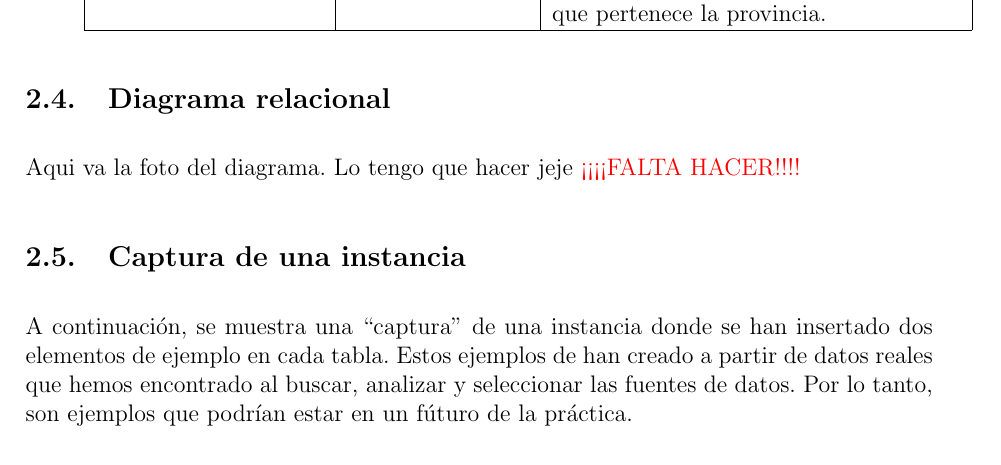
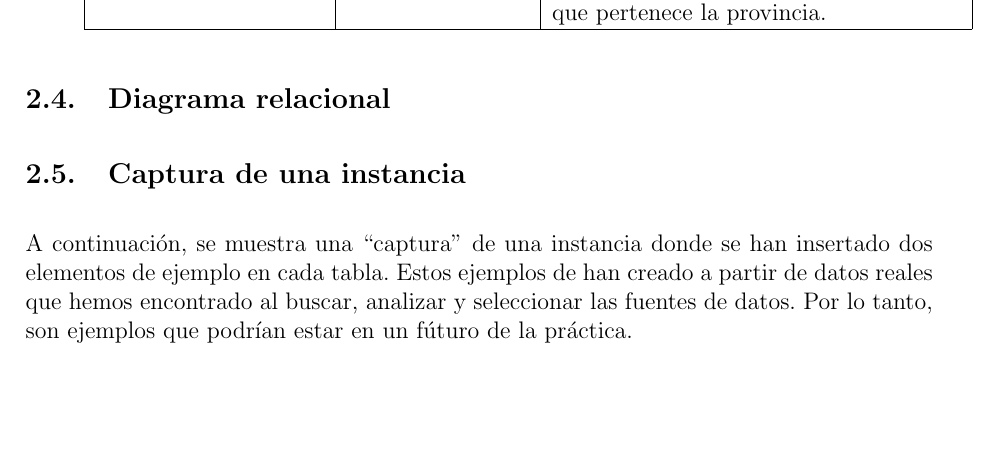
Before and after one commit to tomipucela/HitosSAII, a LaTeX document (Hito1/main.tex): part of page 6 of 8 before the commit and part of page 6 of 9 after it, cut so that both start at the same text, the shorter picture padded with empty space. Compiled offline with pdfLaTeX.

Commit message:
Diagrama relacional error

```diff
--- a/Hito1/main.tex
+++ b/Hito1/main.tex
@@ -196,5 +196,3 @@ La estructura de las tablas es la siguiente:
 \end{itemize}
 
 \subsection{Diagrama relacional}
-Aqui va la foto del diagrama. Lo tengo que hacer jeje
-\textcolor{red}{¡¡¡¡FALTA HACER!!!!}
@@ -201,3 +204,5 @@ Aqui va la foto del diagrama. Lo tengo que hacer jeje
+    \label{fig:relacional}
+\end{figure}
 
 \subsection{Captura de una instancia}
 A continuación, se muestra una “captura” de una
```
Also changed, not shown: Hito1/DiagramaSAII.png (added), Hito1/main.tex (5 more changed lines).
